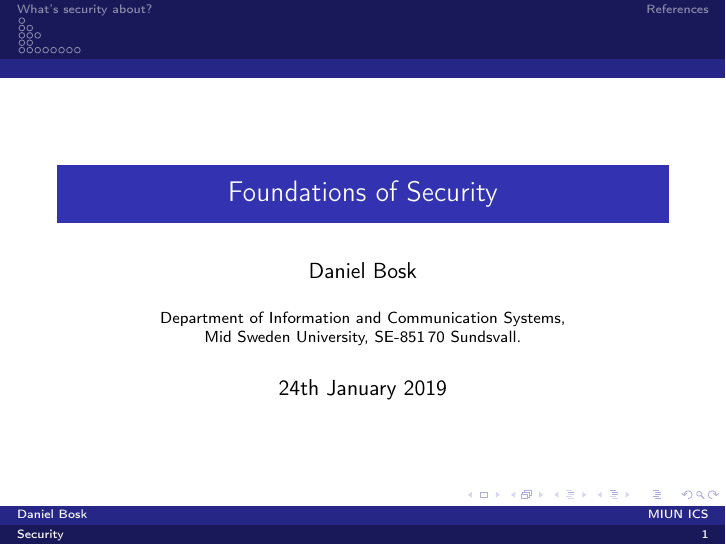
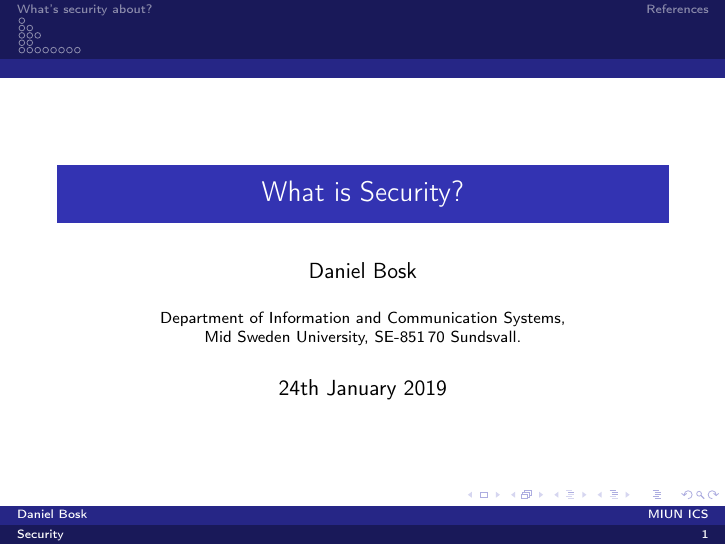
Before and after one commit to OpenSecEd/foundations, LaTeX slides (security/security.tex): page 1 of 24. Compiled offline with pdfLaTeX.

Commit message:
Changes titles of security and principles

```diff
--- a/security/security.tex
+++ b/security/security.tex
@@ -94,7 +94,7 @@
 }
 
 \title[Security]{%
-  Foundations of Security
+  What is Security?
 }
 \author{Daniel Bosk}
 \institute[MIUN ICS]{%
```
Also changed, not shown: principles/principles.tex (+1 -1 lines).
